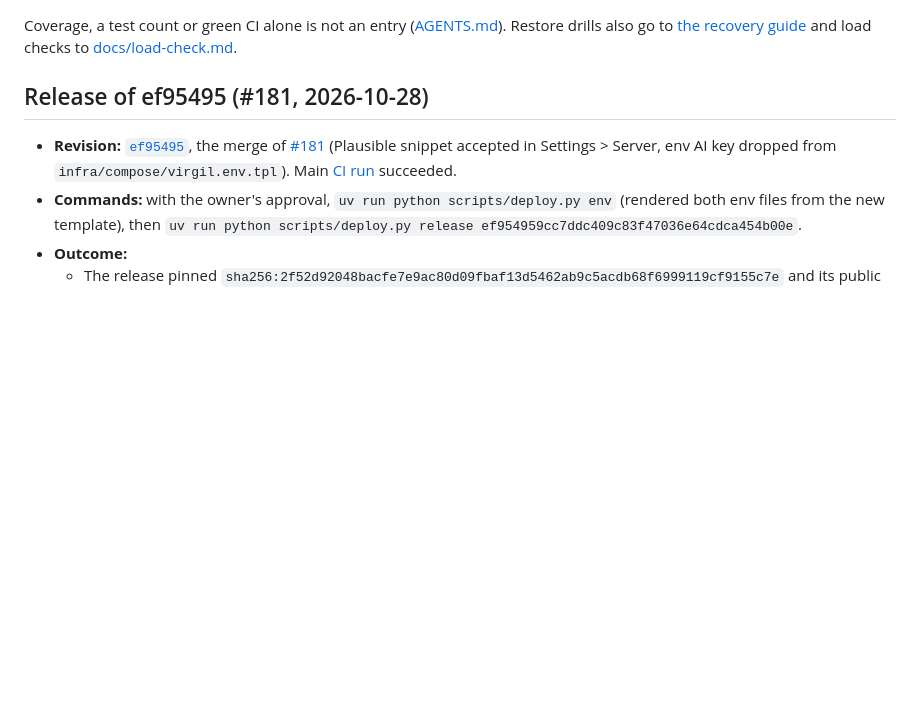
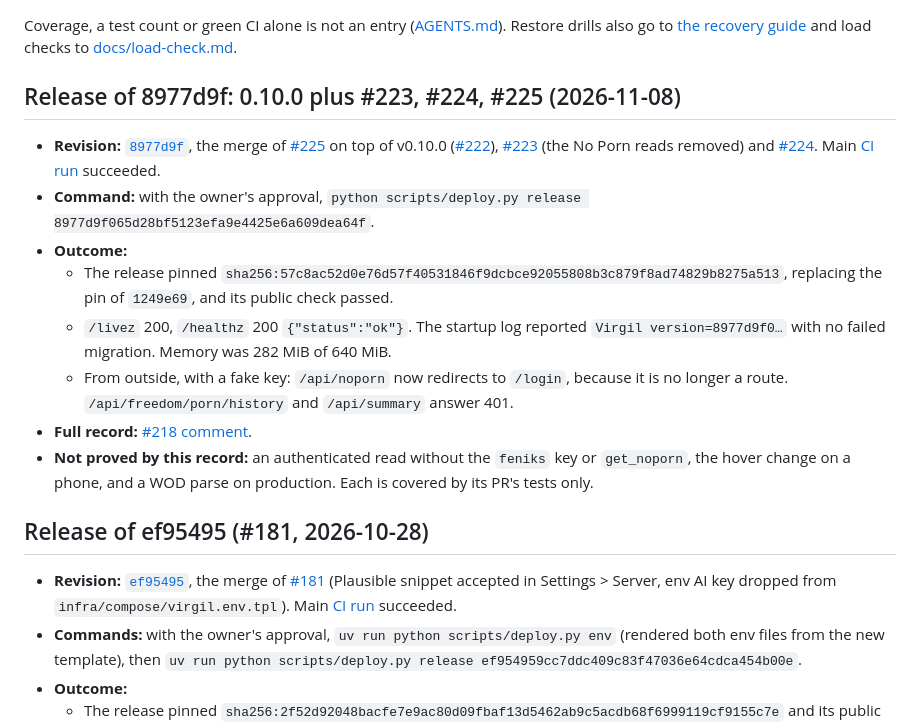
Before and after one commit to krzysztofbury/virgil, a Markdown page: VERIFICATION.md, the part around the change. Rendered like a GitHub page; blank space fills up the shorter version.

Commit message:
Record the release of 8977d9f
Refs #218

```diff
--- a/VERIFICATION.md
+++ b/VERIFICATION.md
@@ -12,6 +12,32 @@ Coverage, a test count or green CI alone is not an entry
 ([AGENTS.md](AGENTS.md#this-is-not-evidence)). Restore drills also go to
 [the recovery guide](docs/recovery.md#restore-drill-record) and load checks to
 [docs/load-check.md](docs/load-check.md).
+
+## Release of 8977d9f: 0.10.0 plus #223, #224, #225 (2026-11-08)
+
+- **Revision:** [`8977d9f`](https://github.com/krzysztofbury/virgil/commit/8977d9f065d28bf5123efa9e4425e6a609dea64f),
+  the merge of [#225](https://github.com/krzysztofbury/virgil/pull/225) on top of
+  v0.10.0 ([#222](https://github.com/krzysztofbury/virgil/pull/222)),
+  [#223](https://github.com/krzysztofbury/virgil/pull/223) (the No Porn reads
+  removed) and [#224](https://github.com/krzysztofbury/virgil/pull/224). Main
+  [CI run](https://github.com/krzysztofbury/virgil/actions/runs/42522160815)
+  succeeded.
+- **Command:** with the owner's approval,
+  `python scripts/deploy.py release 8977d9f065d28bf5123efa9e4425e6a609dea64f`.
+- **Outcome:**
+  - The release pinned
+    `sha256:57c8ac52d0e76d57f40531846f9dcbce92055808b3c879f8ad74829b8275a513`,
+    replacing the pin of `1249e69`, and its public check passed.
+  - `/livez` 200, `/healthz` 200 `{"status":"ok"}`. The startup log reported
+    `Virgil version=8977d9f0…` with no failed migration. Memory was 282 MiB of
+    640 MiB.
+  - From outside, with a fake key: `/api/noporn` now redirects to `/login`,
+    because it is no longer a route. `/api/freedom/porn/history` and
+    `/api/summary` answer 401.
+- **Full record:** [#218 comment](https://github.com/krzysztofbury/virgil/issues/218#issuecomment-6727035388).
+- **Not proved by this record:** an authenticated read without the `feniks`
+  key or `get_noporn`, the hover change on a phone, and a WOD parse on
+  production. Each is covered by its PR's tests only.
 
 ## Release of ef95495 (#181, 2026-10-28)
 
```
